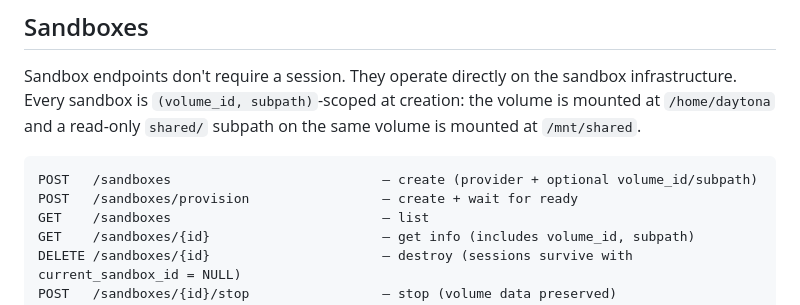
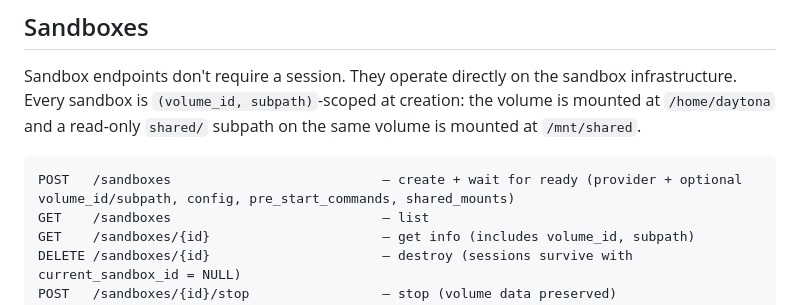
Before and after one commit to listar2000/agent-sdk, a Markdown page: docs/api.md, the part around one of its changes. GitHub-like rendering.

````diff
--- a/docs/api.md
+++ b/docs/api.md
@@ -389,8 +395,7 @@ Returns the volume record including `{id, name, provider, provider_ref, status}`
 Sandbox endpoints don't require a session. They operate directly on the sandbox infrastructure. Every sandbox is `(volume_id, subpath)`-scoped at creation: the volume is mounted at `/home/daytona` and a read-only `shared/` subpath on the same volume is mounted at `/mnt/shared`.
 
 ```
-POST   /sandboxes                           — create (provider + optional volume_id/subpath)
-POST   /sandboxes/provision                 — create + wait for ready
+POST   /sandboxes                           — create + wait for ready (provider + optional volume_id/subpath, config, pre_start_commands, shared_mounts)
 GET    /sandboxes                           — list
 GET    /sandboxes/{id}                      — get info (includes volume_id, subpath)
 DELETE /sandboxes/{id}                      — destroy (sessions survive with current_sandbox_id = NULL)
````
Also changed, not shown: other parts of docs/api.md (+18 -12 lines).
